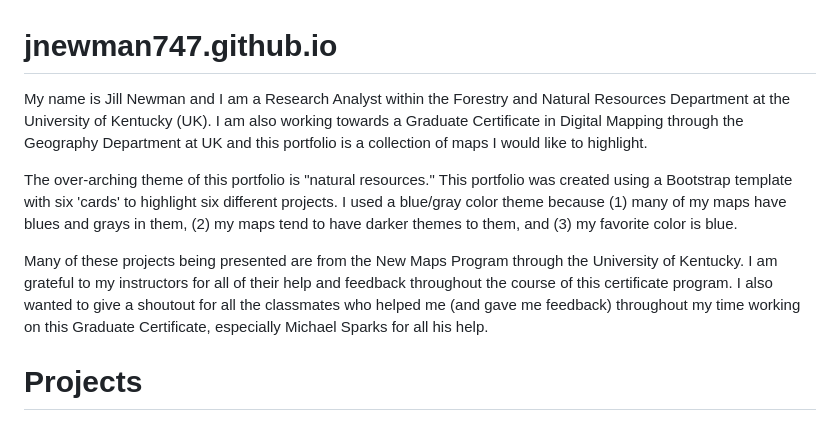
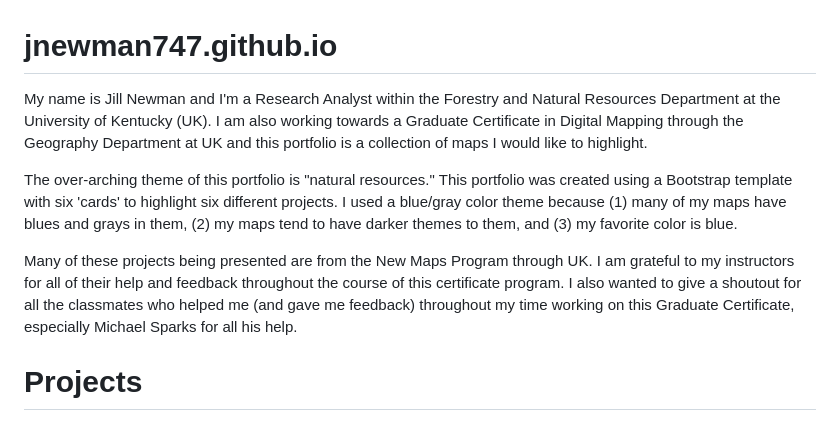
Before and after one commit to jnewman747/jnewman747.github.io, a Markdown page: README.md, the part around the change. GitHub-like rendering.

```diff
--- a/README.md
+++ b/README.md
@@ -1,10 +1,10 @@
 # jnewman747.github.io
 
-My name is Jill Newman and I am a Research Analyst within the Forestry and Natural Resources Department at the University of Kentucky (UK). I am also working towards a Graduate Certificate in Digital Mapping through the Geography Department at UK and this portfolio is a collection of maps I would like to highlight.
+My name is Jill Newman and I'm a Research Analyst within the Forestry and Natural Resources Department at the University of Kentucky (UK). I am also working towards a Graduate Certificate in Digital Mapping through the Geography Department at UK and this portfolio is a collection of maps I would like to highlight.
 
 The over-arching theme of this portfolio is "natural resources." This portfolio was created using a Bootstrap template with six 'cards' to highlight six different projects. I used a blue/gray color theme because (1) many of my maps have blues and grays in them, (2) my maps tend to have darker themes to them, and (3) my favorite color is blue.
 
-Many of these projects being presented are from the New Maps Program through the University of Kentucky. I am grateful to my instructors for all of their help and feedback throughout the course of this certificate program. I also wanted to give a shoutout for all the classmates who helped me (and gave me feedback) throughout my time working on this Graduate Certificate, especially Michael Sparks for all his help.
+Many of these projects being presented are from the New Maps Program through UK. I am grateful to my instructors for all of their help and feedback throughout the course of this certificate program. I also wanted to give a shoutout for all the classmates who helped me (and gave me feedback) throughout my time working on this Graduate Certificate, especially Michael Sparks for all his help.
 
 
 # Projects
```
